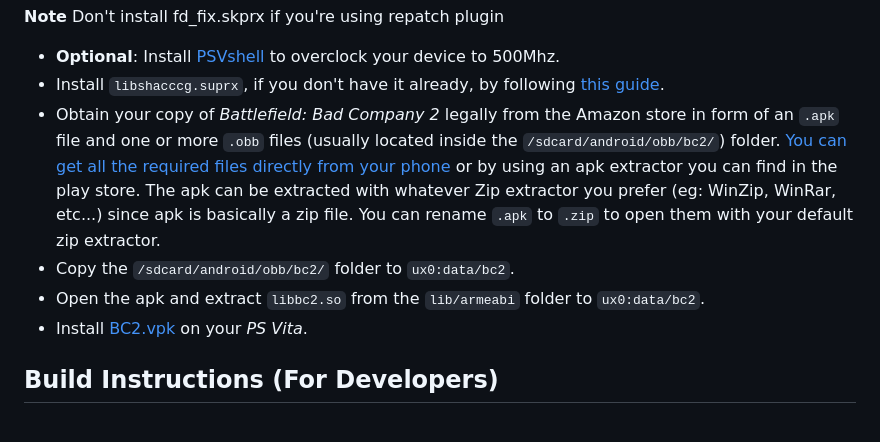
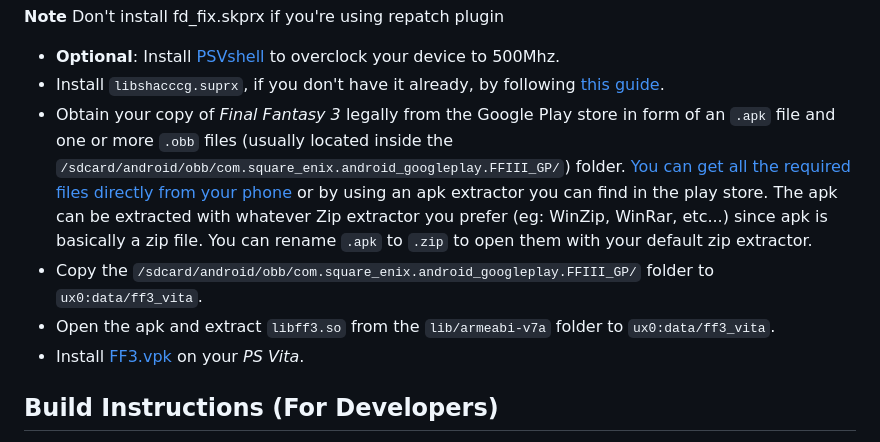
Before and after one commit to Rinnegatamante/ff4_vita, a Markdown page: README.md, the part around one of its changes. GitHub-like rendering.

```diff
--- a/README.md
+++ b/README.md
@@ -22,10 +22,10 @@ In order to properly install the game, you'll have to follow these steps precise
 
 - **Optional**: Install [PSVshell](https://github.com/Electry/PSVshell/releases) to overclock your device to 500Mhz.
 - Install `libshacccg.suprx`, if you don't have it already, by following [this guide](https://samilops2.gitbook.io/vita-troubleshooting-guide/shader-compiler/extract-libshacccg.suprx).
-- Obtain your copy of *Battlefield: Bad Company 2* legally from the Amazon store in form of an `.apk` file and one or more `.obb` files (usually located inside the `/sdcard/android/obb/bc2/`) folder. [You can get all the required files directly from your phone](https://stackoverflow.com/questions/11012976/how-do-i-get-the-apk-of-an-installed-app-without-root-access) or by using an apk extractor you can find in the play store. The apk can be extracted with whatever Zip extractor you prefer (eg: WinZip, WinRar, etc...) since apk is basically a zip file. You can rename `.apk` to `.zip` to open them with your default zip extractor.
-- Copy the `/sdcard/android/obb/bc2/` folder to `ux0:data/bc2`.
-- Open the apk and extract `libbc2.so` from the `lib/armeabi` folder to `ux0:data/bc2`.
-- Install [BC2.vpk](https://github.com/TheOfficialFloW/bc2_vita/releases/download/v1.0/BC2.vpk) on your *PS Vita*.
+- Obtain your copy of *Final Fantasy 3* legally from the Google Play store in form of an `.apk` file and one or more `.obb` files (usually located inside the `/sdcard/android/obb/com.square_enix.android_googleplay.FFIII_GP/`) folder. [You can get all the required files directly from your phone](https://stackoverflow.com/questions/11012976/how-do-i-get-the-apk-of-an-installed-app-without-root-access) or by using an apk extractor you can find in the play store. The apk can be extracted with whatever Zip extractor you prefer (eg: WinZip, WinRar, etc...) since apk is basically a zip file. You can rename `.apk` to `.zip` to open them with your default zip extractor.
+- Copy the `/sdcard/android/obb/com.square_enix.android_googleplay.FFIII_GP/` folder to `ux0:data/ff3_vita`.
+- Open the apk and extract `libff3.so` from the `lib/armeabi-v7a` folder to `ux0:data/ff3_vita`.
+- Install [FF3.vpk](https://github.com/frangarcj/ff3_vita/releases/download/v1.0/FF3.vpk) on your *PS Vita*.
 
 ## Build Instructions (For Developers)
 
```
Also changed, not shown: other parts of README.md (+16 -4 lines), screenshots/game.png.
